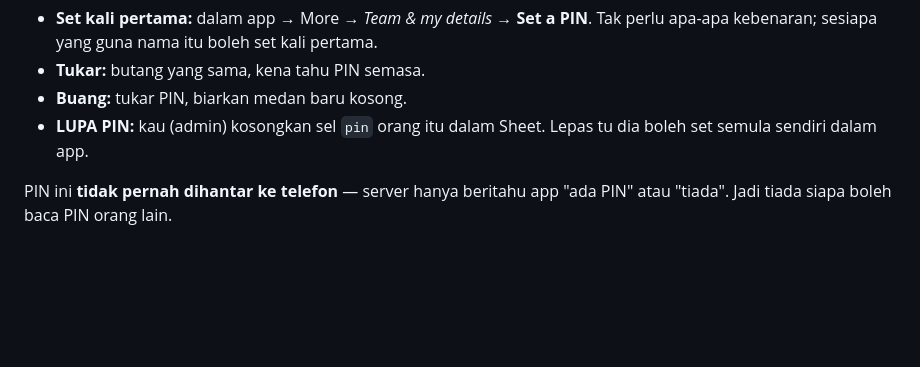
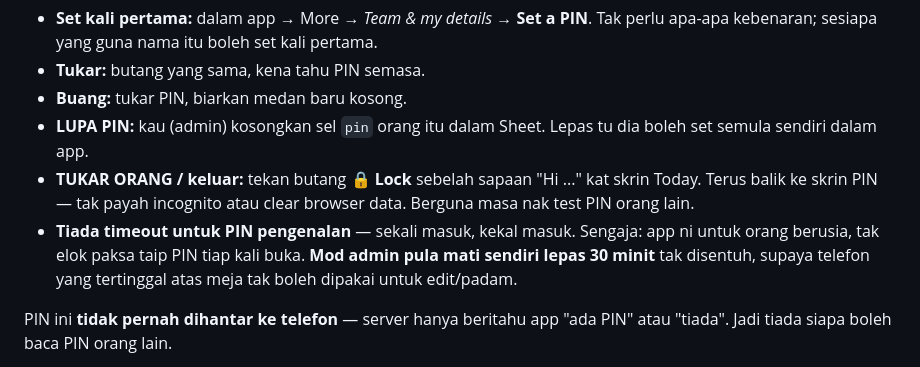
Before and after one commit to haz1-90/JAPANTRIP, a Markdown page: SETUP.md, the part around the change. GitHub-like rendering; blank space fills up the shorter version.

Commit message:
Document the Lock button and the admin idle timeout in SETUP
Co-Authored-By: Claude Opus 5 <noreply@anthropic.com>
Claude-Session: https://claude.ai/code/session_01592UPZGEn8vLHQ37pWVSG4

```diff
--- a/SETUP.md
+++ b/SETUP.md
@@ -121,6 +121,13 @@ apa-apa untuk orang itu.
 - **Buang:** tukar PIN, biarkan medan baru kosong.
 - **LUPA PIN:** kau (admin) kosongkan sel `pin` orang itu dalam Sheet.
   Lepas tu dia boleh set semula sendiri dalam app.
+- **TUKAR ORANG / keluar:** tekan butang **🔒 Lock** sebelah sapaan "Hi ..."
+  kat skrin Today. Terus balik ke skrin PIN — tak payah incognito atau clear
+  browser data. Berguna masa nak test PIN orang lain.
+- **Tiada timeout untuk PIN pengenalan** — sekali masuk, kekal masuk. Sengaja:
+  app ni untuk orang berusia, tak elok paksa taip PIN tiap kali buka.
+  **Mod admin pula mati sendiri lepas 30 minit** tak disentuh, supaya telefon
+  yang tertinggal atas meja tak boleh dipakai untuk edit/padam.
 
 PIN ini **tidak pernah dihantar ke telefon** — server hanya beritahu app
 "ada PIN" atau "tiada". Jadi tiada siapa boleh baca PIN orang lain.
```
